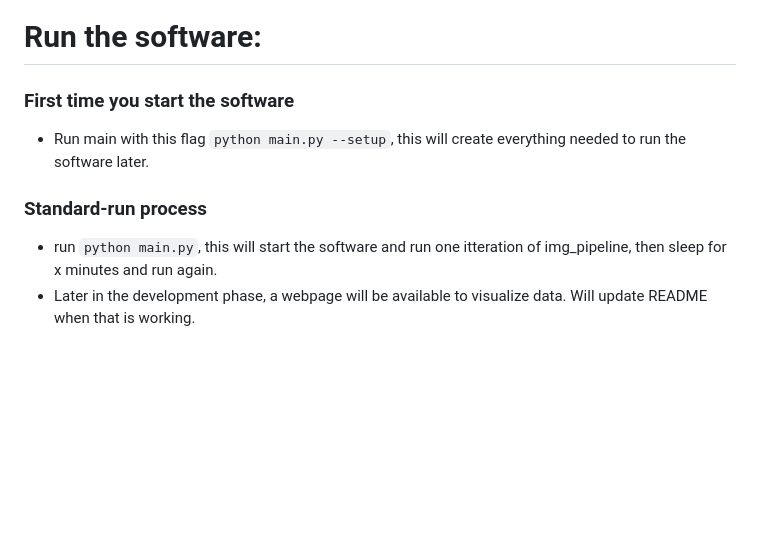
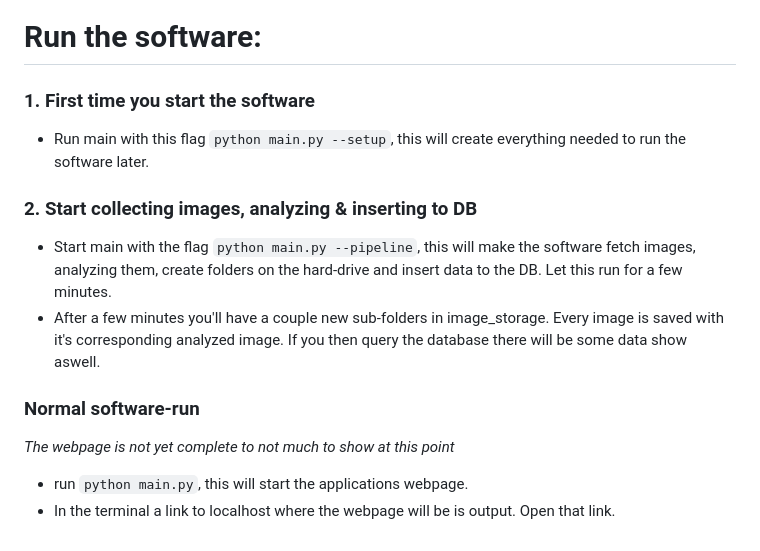
Before and after one commit to kigu25/Roadflow, a Markdown page: README.md, the part around the change. GitHub-like rendering; blank space fills up the shorter version.

Commit message:
readme now explains the --pipeling flag in main()

```diff
--- a/README.md
+++ b/README.md
@@ -133,9 +133,14 @@ Before installation, make sure that the following is installed on your pc.
 
 # Run the software:
 
-### First time you start the software
+### 1. First time you start the software
 - Run main with this flag `python main.py --setup`, this will create everything needed to run the software later.
 
-### Standard-run process
-- run `python main.py`, this will start the software and run one itteration of img_pipeline, then sleep for x minutes and run again.
-- Later in the development phase, a webpage will be available to visualize data. Will update README when that is working.
+### 2. Start collecting images, analyzing & inserting to DB
+- Start main with the flag `python main.py --pipeline`, this will make the software fetch images, analyzing them, create folders on the hard-drive and insert data to the DB. Let this run for a few minutes.
+- After a few minutes you'll have a couple new sub-folders in image_storage. Every image is saved with it's corresponding analyzed image. If you then query the database there will be some data show aswell.
+
+### Normal software-run
+*The webpage is not yet complete to not much to show at this point*
+- run `python main.py`, this will start the applications webpage.
+- In the terminal a link to localhost where the webpage will be is output. Open that link.
```
